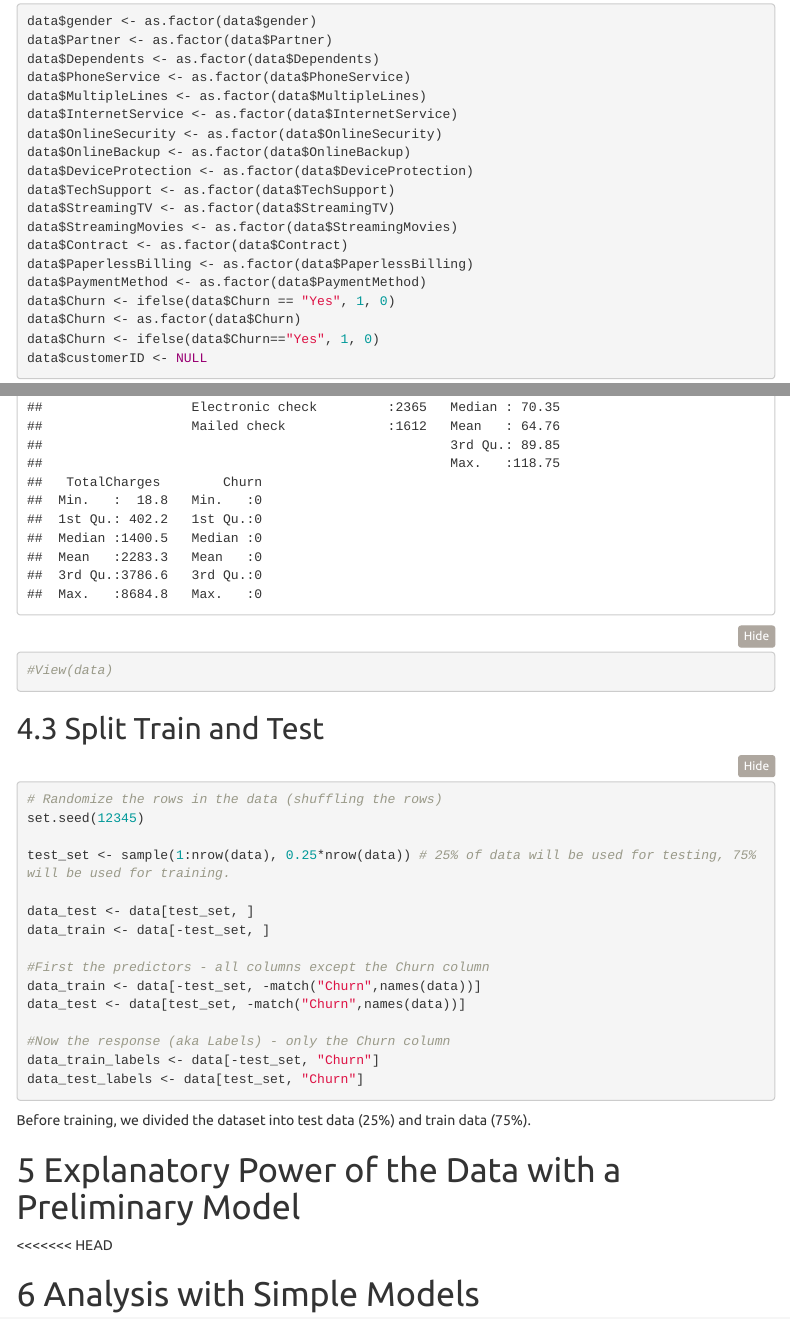
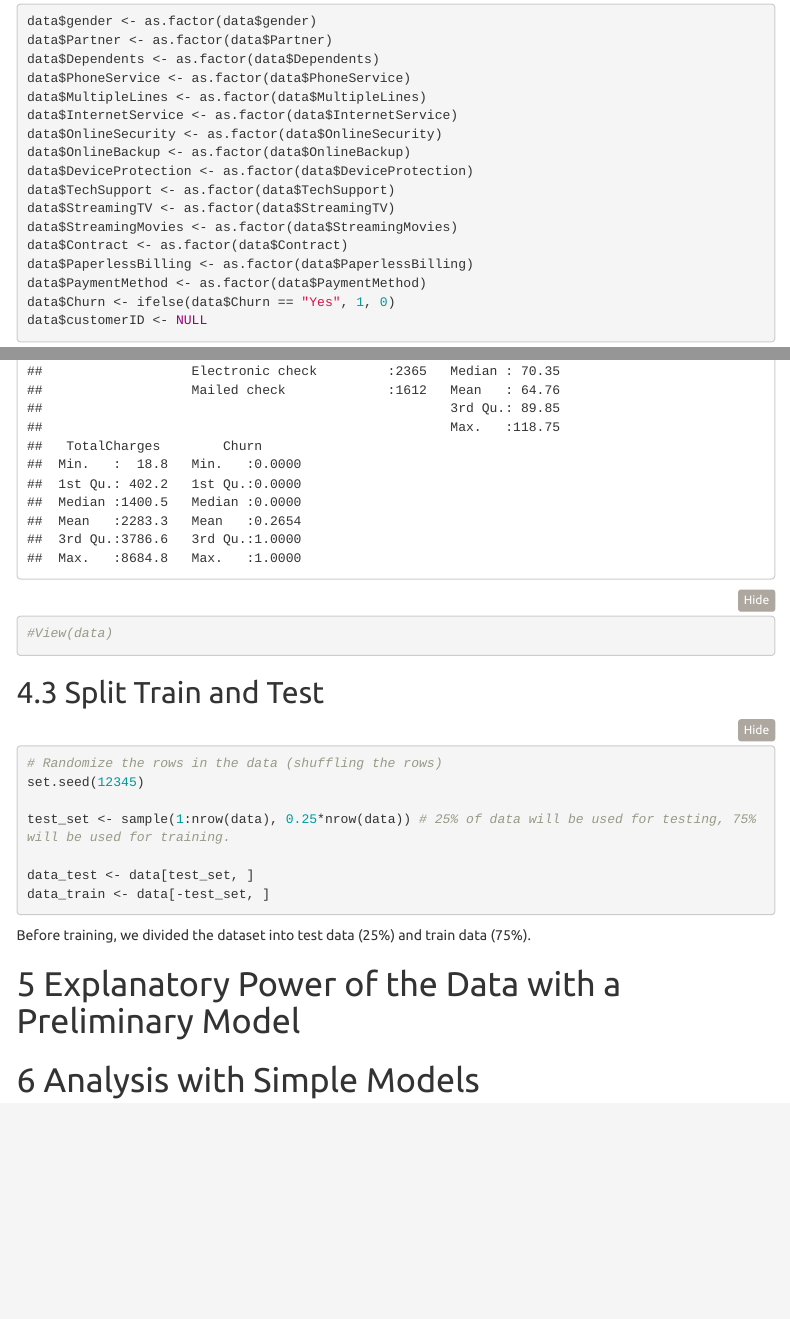
Before and after one commit to sandychy/T0628GroupProject, an R Markdown document (Final Deliverable.Rmd): the page in a window 1100 px wide, from 4670 px down before the commit and from 4320 px down after it, so that both start at the same text, and a second part further down, joined at a grey line. Rendered offline with R 4.5, knitr and Pandoc, with nearby package versions; folded parts are opened; some code elsewhere in the file could not run offline; menus at the side of the page are left out.

Commit message:
Updated conflicts

````diff
--- a/Final Deliverable.Rmd
+++ b/Final Deliverable.Rmd
@@ -110,8 +107,6 @@ data$Contract <- as.factor(data$Contract)
 data$PaperlessBilling <- as.factor(data$PaperlessBilling)
 data$PaymentMethod <- as.factor(data$PaymentMethod)
 data$Churn <- ifelse(data$Churn == "Yes", 1, 0)
-data$Churn <- as.factor(data$Churn)
-data$Churn <- ifelse(data$Churn=="Yes", 1, 0)
 data$customerID <- NULL
 ```
 
@@ -129,21 +124,12 @@ test_set <- sample(1:nrow(data), 0.25*nrow(data)) # 25% of data will be used for
 
 data_test <- data[test_set, ]
 data_train <- data[-test_set, ]
-
-#First the predictors - all columns except the Churn column
-data_train <- data[-test_set, -match("Churn",names(data))]
-data_test <- data[test_set, -match("Churn",names(data))]
-
-#Now the response (aka Labels) - only the Churn column
-data_train_labels <- data[-test_set, "Churn"]
-data_test_labels <- data[test_set, "Churn"]
 ```
 Before training, we divided the dataset into test data (25%) and train data (75%).
 
 
 # Explanatory Power of the Data with a Preliminary Model
 
-<<<<<<< HEAD
 
 
 # Analysis with Simple Models
````
Also changed, not shown: Final-Deliverable.html, Final Deliverable.Rmd (5 more changed lines).
